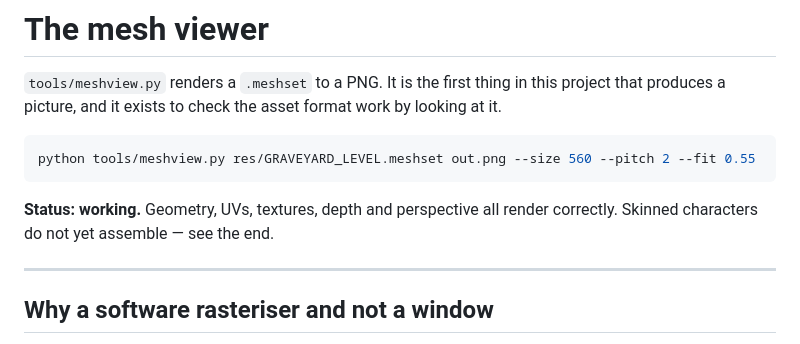
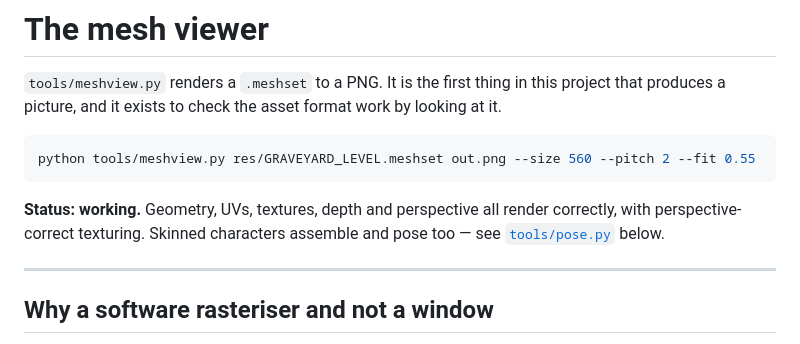
Before and after one commit to MaryNCRT/Ultimate-Mortal-Kombat-3-iOS-Recomp, a Markdown page: docs/MESH-VIEWER.md, the part around the change. GitHub-like rendering.

Commit message:
docs: the viewer's status line still said characters do not assemble

````diff
--- a/docs/MESH-VIEWER.md
+++ b/docs/MESH-VIEWER.md
@@ -9,7 +9,8 @@ python tools/meshview.py res/GRAVEYARD_LEVEL.meshset out.png --size 560 --pitch
 ```
 
 **Status: working.** Geometry, UVs, textures, depth and perspective all render
-correctly. Skinned characters do not yet assemble — see the end.
+correctly, with perspective-correct texturing. Skinned characters assemble and
+pose too — see [`tools/pose.py`](../tools/pose.py) below.
 
 ---
 
````
